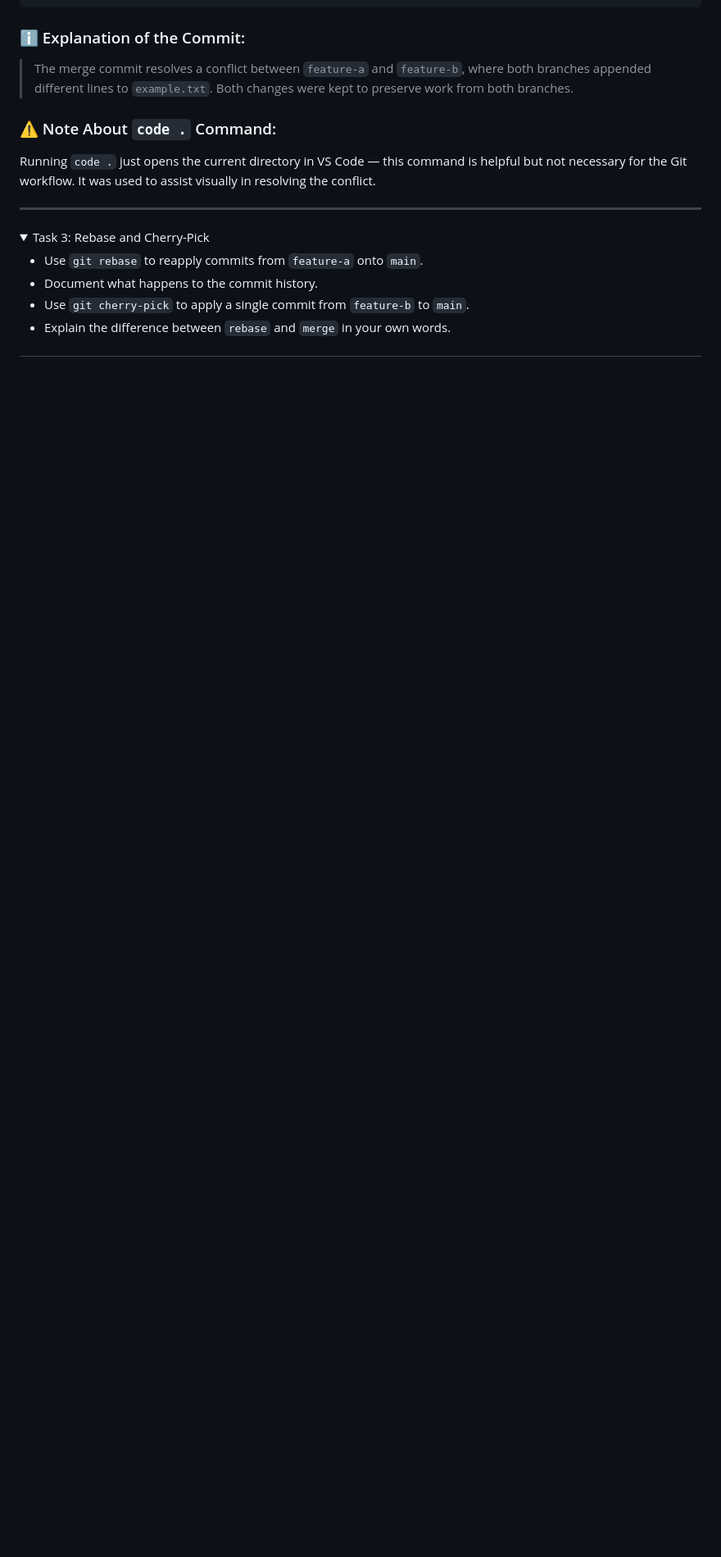
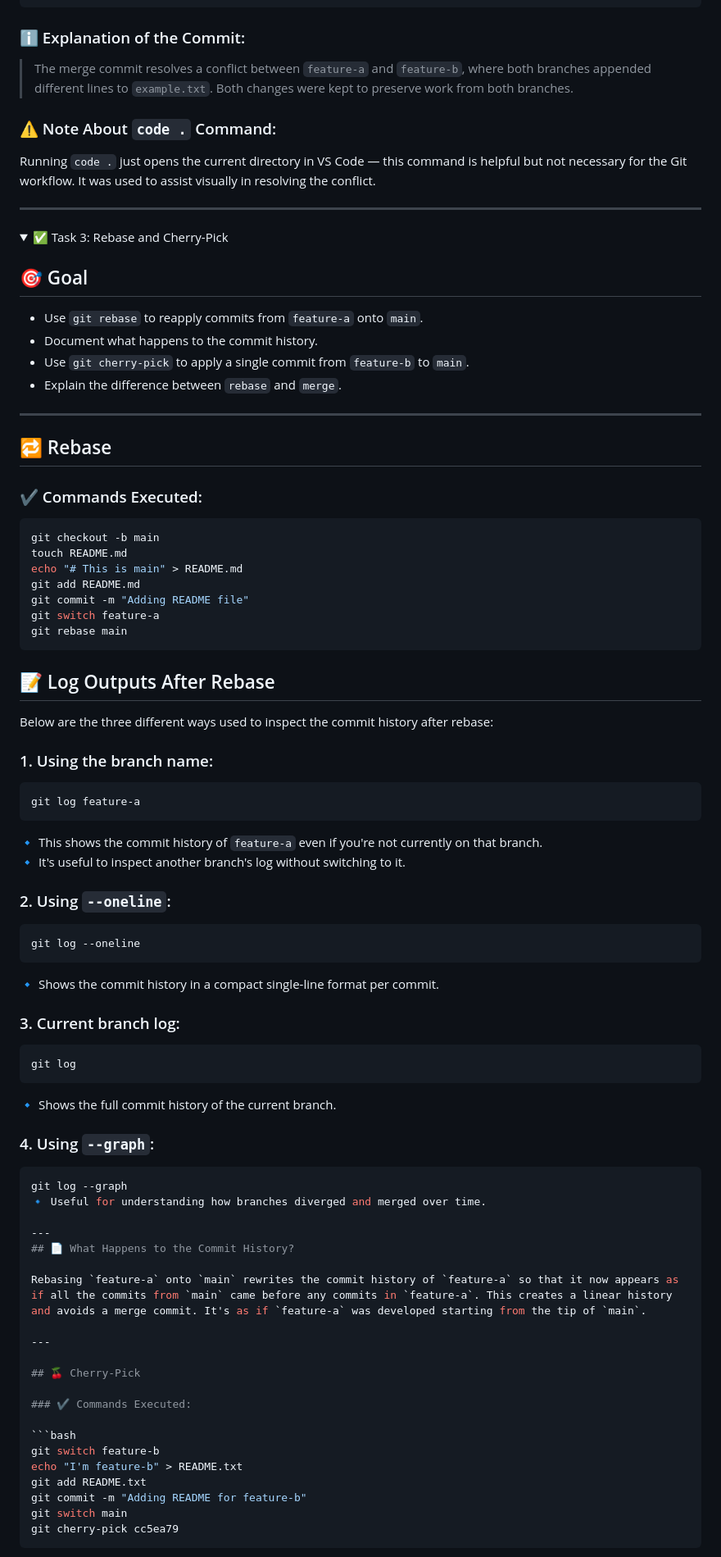
Before and after one commit to Avichai98/linux-devops-course, a Markdown page: week4/week4_practice/README.md, the part around one of its changes. Shown at 82% size. Drawn GitHub-style; folded sections open; blank space fills up the shorter version.

````diff
--- a/week4/week4_practice/README.md
+++ b/week4/week4_practice/README.md
@@ -186,9 +186,76 @@ Running `code .` just opens the current directory in VS Code — this command is
 ---
 
 <details>
-<summary>Task 3: Rebase and Cherry-Pick</summary>
+<summary>✅ Task 3: Rebase and Cherry-Pick</summary>
+
+## 🎯 Goal
 
 - Use `git rebase` to reapply commits from `feature-a` onto `main`.
 - Document what happens to the commit history.
 - Use `git cherry-pick` to apply a single commit from `feature-b` to `main`.
-- Explain the difference between `rebase` and `merge` in your own words.
+- Explain the difference between `rebase` and `merge`.
+
+---
+
+## 🔁 Rebase
+
+### ✔️ Commands Executed:
+
+```bash
+git checkout -b main
+touch README.md
+echo "# This is main" > README.md
+git add README.md
+git commit -m "Adding README file"
+git switch feature-a
+git rebase main
+```
+
+## 📝 Log Outputs After Rebase
+
+Below are the three different ways used to inspect the commit history after rebase:
+
+### 1. Using the branch name:
+```bash
+git log feature-a
+```
+🔹 This shows the commit history of `feature-a` even if you're not currently on that branch.
+🔹 It's useful to inspect another branch's log without switching to it.
+
+### 2. Using `--oneline`:
+```bash
+git log --oneline
+```
+🔹 Shows the commit history in a compact single-line format per commit.
+
+### 3. Current branch log:
+```bash
+git log
+```
+🔹 Shows the full commit history of the current branch.
+
+### 4. Using `--graph`:
+```bash
+git log --graph
+🔹 Useful for understanding how branches diverged and merged over time.
+
+---
+## 📄 What Happens to the Commit History?
+
+Rebasing `feature-a` onto `main` rewrites the commit history of `feature-a` so that it now appears as if all the commits from `main` came before any commits in `feature-a`. This creates a linear history and avoids a merge commit. It's as if `feature-a` was developed starting from the tip of `main`.
+
+---
+
+## 🍒 Cherry-Pick
+
+### ✔️ Commands Executed:
+
+```bash
+git switch feature-b
+echo "I'm feature-b" > README.txt
+git add README.txt
+git commit -m "Adding README for feature-b"
+git switch main
+git cherry-pick cc5ea79
+```
+
````
Also changed, not shown: other parts of week4/week4_practice/README.md (+11 -0 lines).
